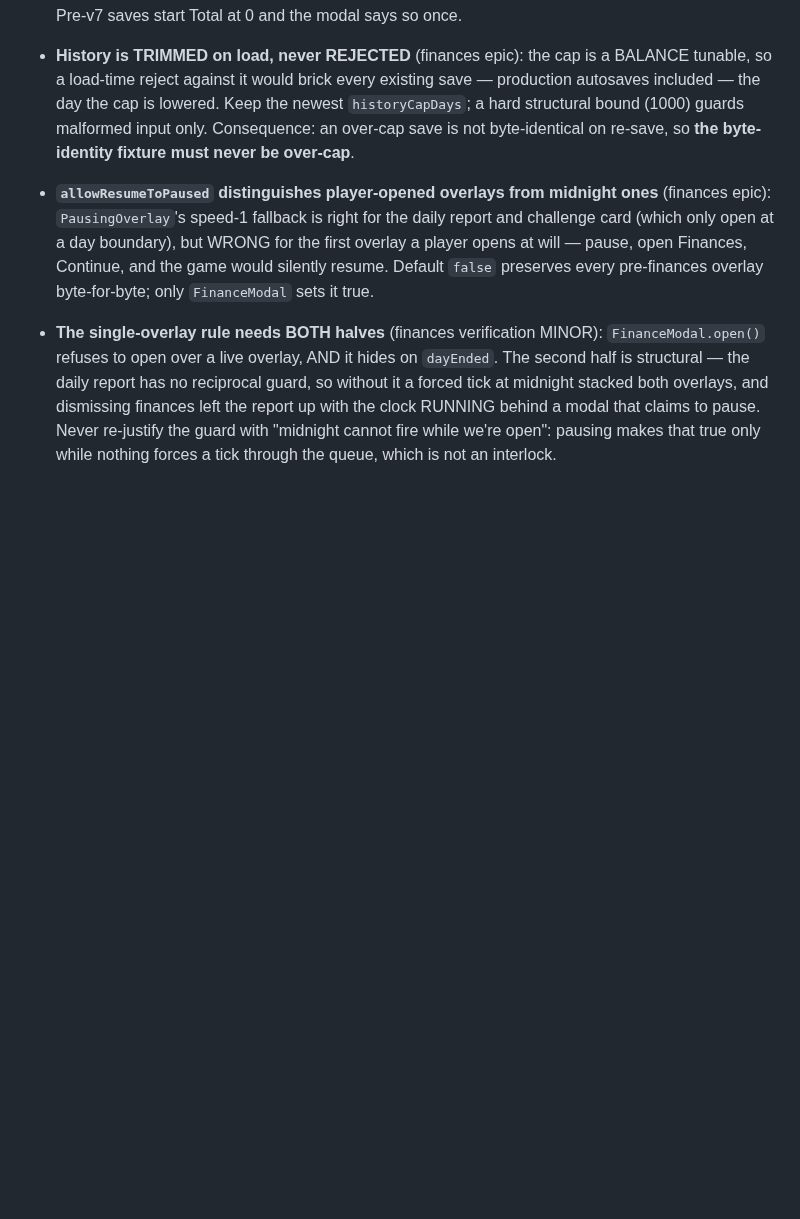
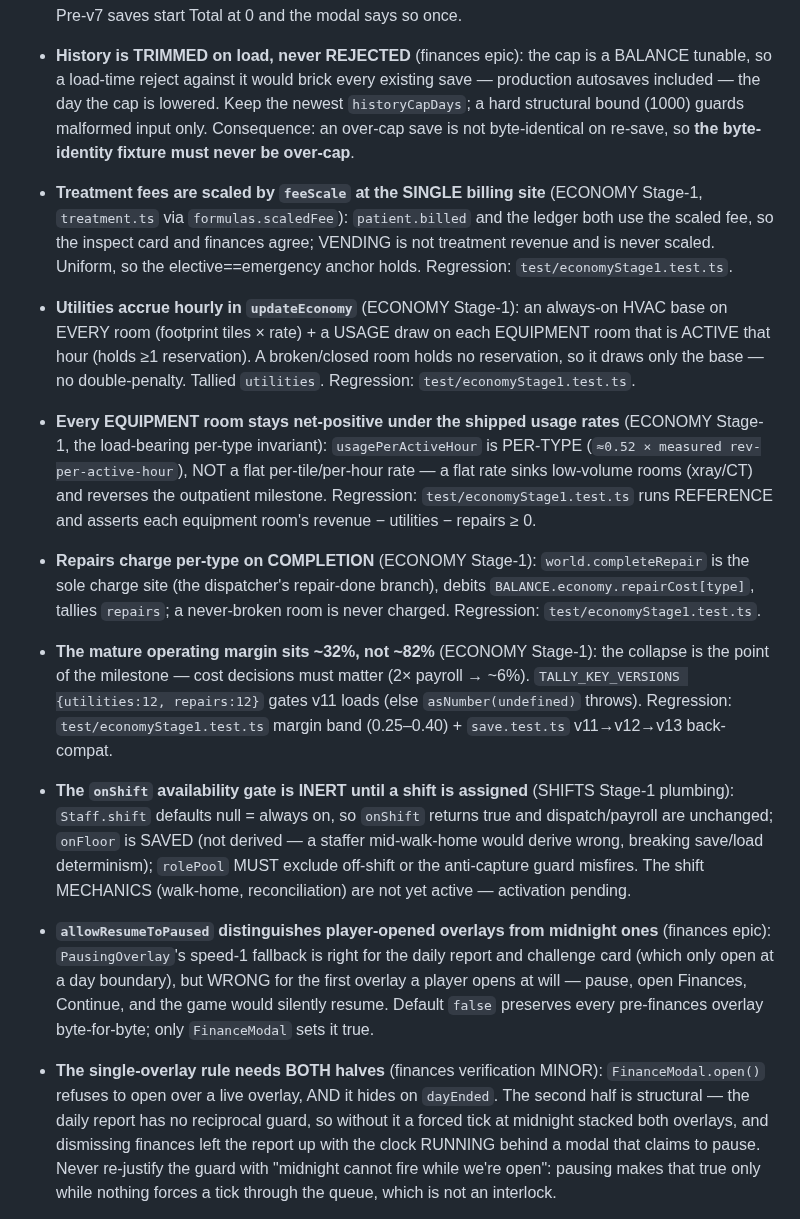
Before and after one commit to lgorby/hospital-sims, a Markdown page: docs/INVARIANTS.md, the part around the change. GitHub-like rendering; blank space fills up the shorter version.

```diff
--- a/docs/INVARIANTS.md
+++ b/docs/INVARIANTS.md
@@ -230,6 +230,37 @@ its own review — not a refactor.
   newest `historyCapDays`; a hard structural bound (1000) guards malformed
   input only. Consequence: an over-cap save is not byte-identical on re-save,
   so **the byte-identity fixture must never be over-cap**.
+- **Treatment fees are scaled by `feeScale` at the SINGLE billing site** (ECONOMY
+  Stage-1, `treatment.ts` via `formulas.scaledFee`): `patient.billed` and the
+  ledger both use the scaled fee, so the inspect card and finances agree; VENDING
+  is not treatment revenue and is never scaled. Uniform, so the elective==emergency
+  anchor holds. Regression: `test/economyStage1.test.ts`.
+- **Utilities accrue hourly in `updateEconomy`** (ECONOMY Stage-1): an always-on
+  HVAC base on EVERY room (footprint tiles × rate) + a USAGE draw on each EQUIPMENT
+  room that is ACTIVE that hour (holds ≥1 reservation). A broken/closed room holds
+  no reservation, so it draws only the base — no double-penalty. Tallied
+  `utilities`. Regression: `test/economyStage1.test.ts`.
+- **Every EQUIPMENT room stays net-positive under the shipped usage rates** (ECONOMY
+  Stage-1, the load-bearing per-type invariant): `usagePerActiveHour` is PER-TYPE
+  (`≈0.52 × measured rev-per-active-hour`), NOT a flat per-tile/per-hour rate — a
+  flat rate sinks low-volume rooms (xray/CT) and reverses the outpatient milestone.
+  Regression: `test/economyStage1.test.ts` runs REFERENCE and asserts each equipment
+  room's revenue − utilities − repairs ≥ 0.
+- **Repairs charge per-type on COMPLETION** (ECONOMY Stage-1): `world.completeRepair`
+  is the sole charge site (the dispatcher's repair-done branch), debits
+  `BALANCE.economy.repairCost[type]`, tallies `repairs`; a never-broken room is
+  never charged. Regression: `test/economyStage1.test.ts`.
+- **The mature operating margin sits ~32%, not ~82%** (ECONOMY Stage-1): the
+  collapse is the point of the milestone — cost decisions must matter (2× payroll →
+  ~6%). `TALLY_KEY_VERSIONS {utilities:12, repairs:12}` gates v11 loads (else
+  `asNumber(undefined)` throws). Regression: `test/economyStage1.test.ts` margin
+  band (0.25–0.40) + `save.test.ts` v11→v12→v13 back-compat.
+- **The `onShift` availability gate is INERT until a shift is assigned** (SHIFTS
+  Stage-1 plumbing): `Staff.shift` defaults null = always on, so `onShift` returns
+  true and dispatch/payroll are unchanged; `onFloor` is SAVED (not derived — a
+  staffer mid-walk-home would derive wrong, breaking save/load determinism);
+  `rolePool` MUST exclude off-shift or the anti-capture guard misfires. The shift
+  MECHANICS (walk-home, reconciliation) are not yet active — activation pending.
 - **`allowResumeToPaused` distinguishes player-opened overlays from midnight
   ones** (finances epic): `PausingOverlay`'s speed-1 fallback is right for the
   daily report and challenge card (which only open at a day boundary), but
```
Also changed, not shown: docs/CHANGELOG.md (+40 -0 lines), docs/HANDOFF.md (+3 -3 lines).
